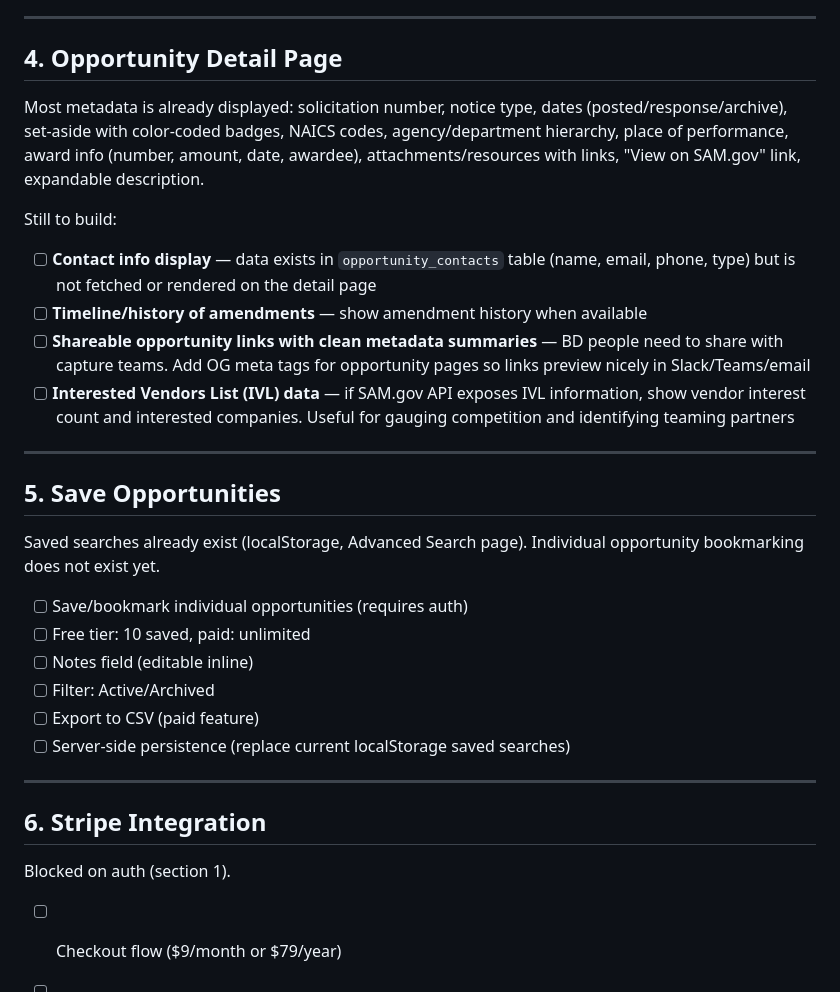
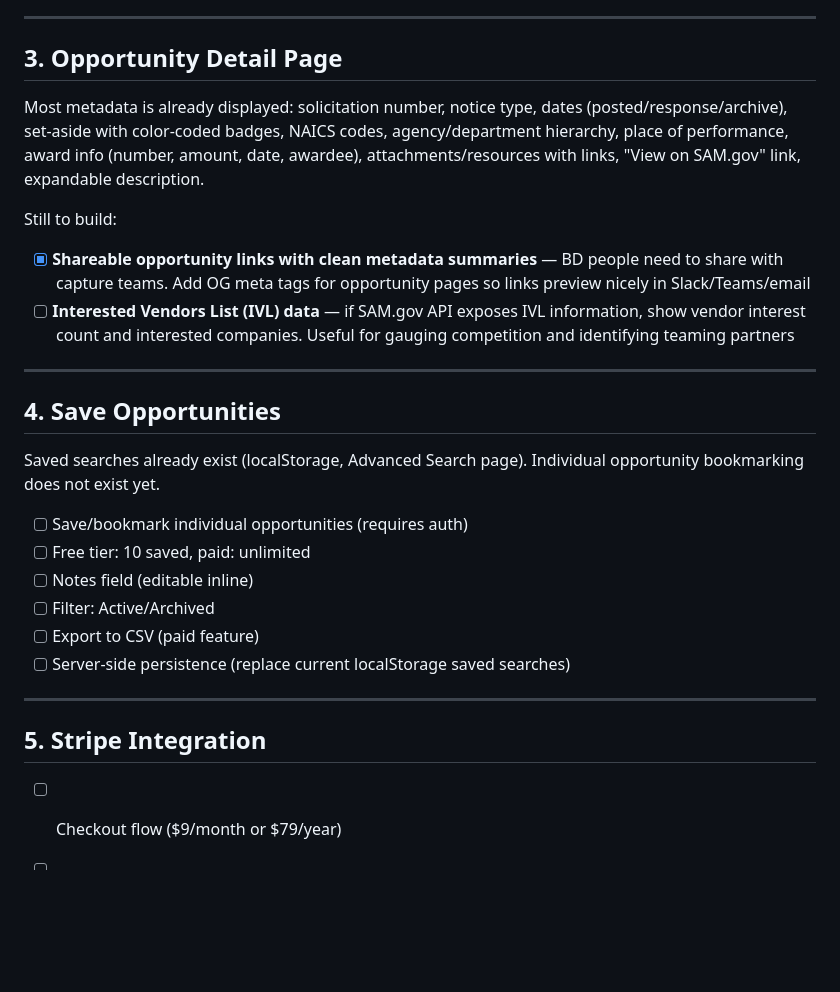
Before and after one commit to handriss/govtrove, a Markdown page: FEATURES.md, the part around one of its changes. Rendered like a GitHub page; blank space fills up the shorter version.

```diff
--- a/FEATURES.md
+++ b/FEATURES.md
@@ -58,20 +16,18 @@ Still to build:
 
 ---
 
-## 4. Opportunity Detail Page
+## 3. Opportunity Detail Page
 
 Most metadata is already displayed: solicitation number, notice type, dates (posted/response/archive), set-aside with color-coded badges, NAICS codes, agency/department hierarchy, place of performance, award info (number, amount, date, awardee), attachments/resources with links, "View on SAM.gov" link, expandable description.
 
 Still to build:
 
-- [ ] **Contact info display** — data exists in `opportunity_contacts` table (name, email, phone, type) but is not fetched or rendered on the detail page
-- [ ] **Timeline/history of amendments** — show amendment history when available
-- [ ] **Shareable opportunity links with clean metadata summaries** — BD people need to share with capture teams. Add OG meta tags for opportunity pages so links preview nicely in Slack/Teams/email
+- [x] **Shareable opportunity links with clean metadata summaries** — BD people need to share with capture teams. Add OG meta tags for opportunity pages so links preview nicely in Slack/Teams/email
 - [ ] **Interested Vendors List (IVL) data** — if SAM.gov API exposes IVL information, show vendor interest count and interested companies. Useful for gauging competition and identifying teaming partners
 
 ---
 
-## 5. Save Opportunities
+## 4. Save Opportunities
 
 Saved searches already exist (localStorage, Advanced Search page). Individual opportunity bookmarking does not exist yet.
 
@@ -84,9 +40,7 @@ Saved searches already exist (localStorage, Advanced Search page). Individual op
 
 ---
 
-## 6. Stripe Integration
-
-Blocked on auth (section 1).
+## 5. Stripe Integration
 
 - [ ] Checkout flow ($9/month or $79/year)
 - [ ] Webhook handling (subscription events)
```
Also changed, not shown: other parts of FEATURES.md (+1 -43 lines).
